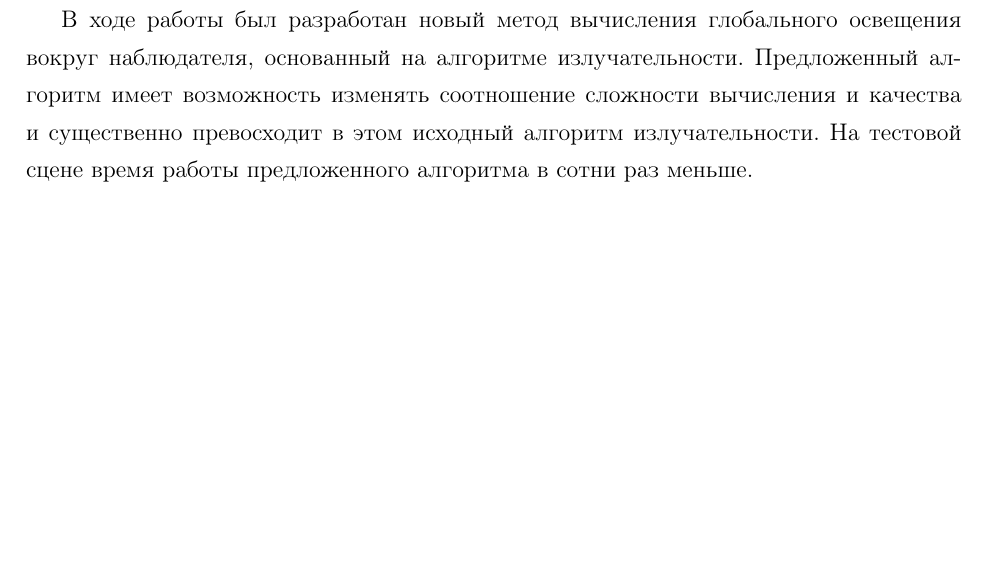
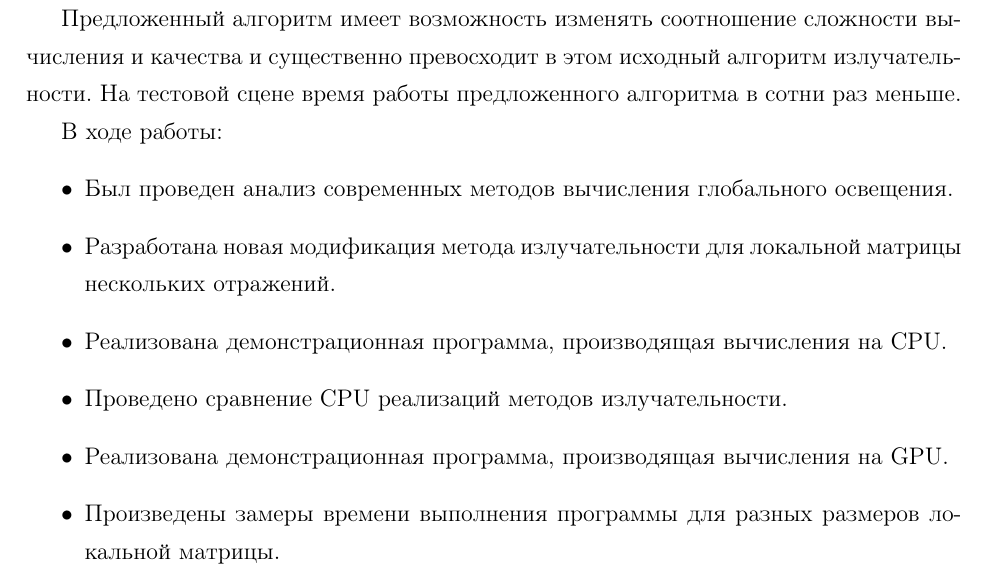
Before and after one commit to AlexandrShcherbakov/Diploma2019, a LaTeX thesis (diploma.tex): part of page 21 of 23, cut at the place of the change, the shorter picture padded with empty space. Compiled offline with pdfLaTeX.

Commit message:
Fix conclusion

```diff
--- a/diploma.tex
+++ b/diploma.tex
@@ -422,10 +422,18 @@ f_{second\ bounce(i)} = F \cdot (Colors \circ F_i)
 
 \sect{Заключение}
 
-В ходе работы был разработан новый метод вычисления глобального освещения  вокруг наблюдателя, основанный на алгоритме излучательности.
 Предложенный алгоритм имеет возможность изменять соотношение сложности вычисления и качества и существенно превосходит в этом исходный алгоритм излучательности.
 На тестовой сцене время работы предложенного алгоритма в сотни раз меньше.
 
+В ходе работы:
+\begin{itemize}
+	\item Был проведен анализ современныx методов вычисления глобального освещения.
+	\item Разработана новая модификация метода излучательности для локальной матрицы нескольких отражений.
+	\item Реализована демонстрационная программа, производящая вычисления на CPU.
+	\item Проведено сравнение CPU реализаций методов излучательности.
+	\item Реализована демонстрационная программа, производящая вычисления на GPU.
+	\item Произведены замеры времени выполнения программы для разных размеров локальной матрицы.
+\end{itemize}
 
 
 \begin{thebibliography}{00}
```
Also changed, not shown: img/Diff.png.
